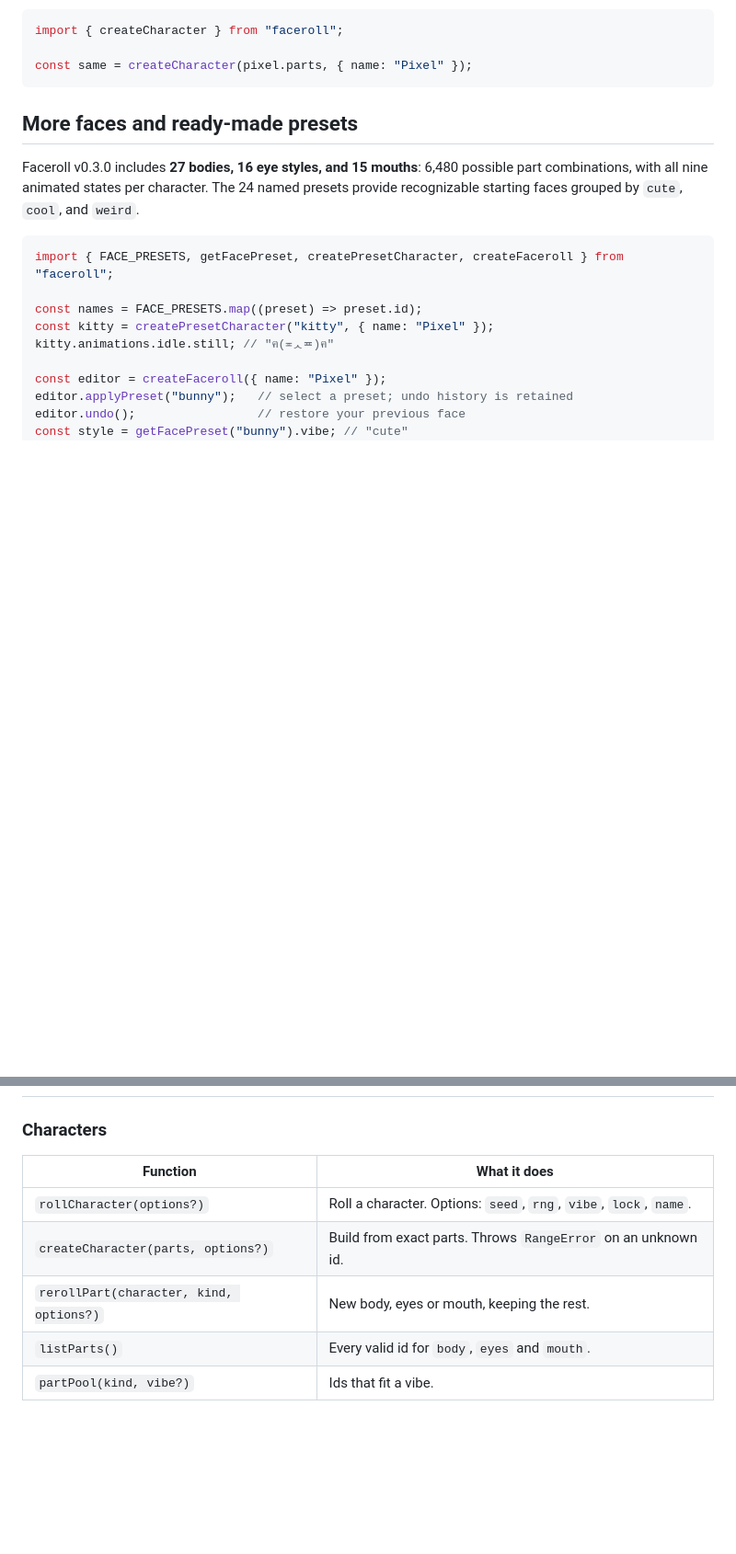
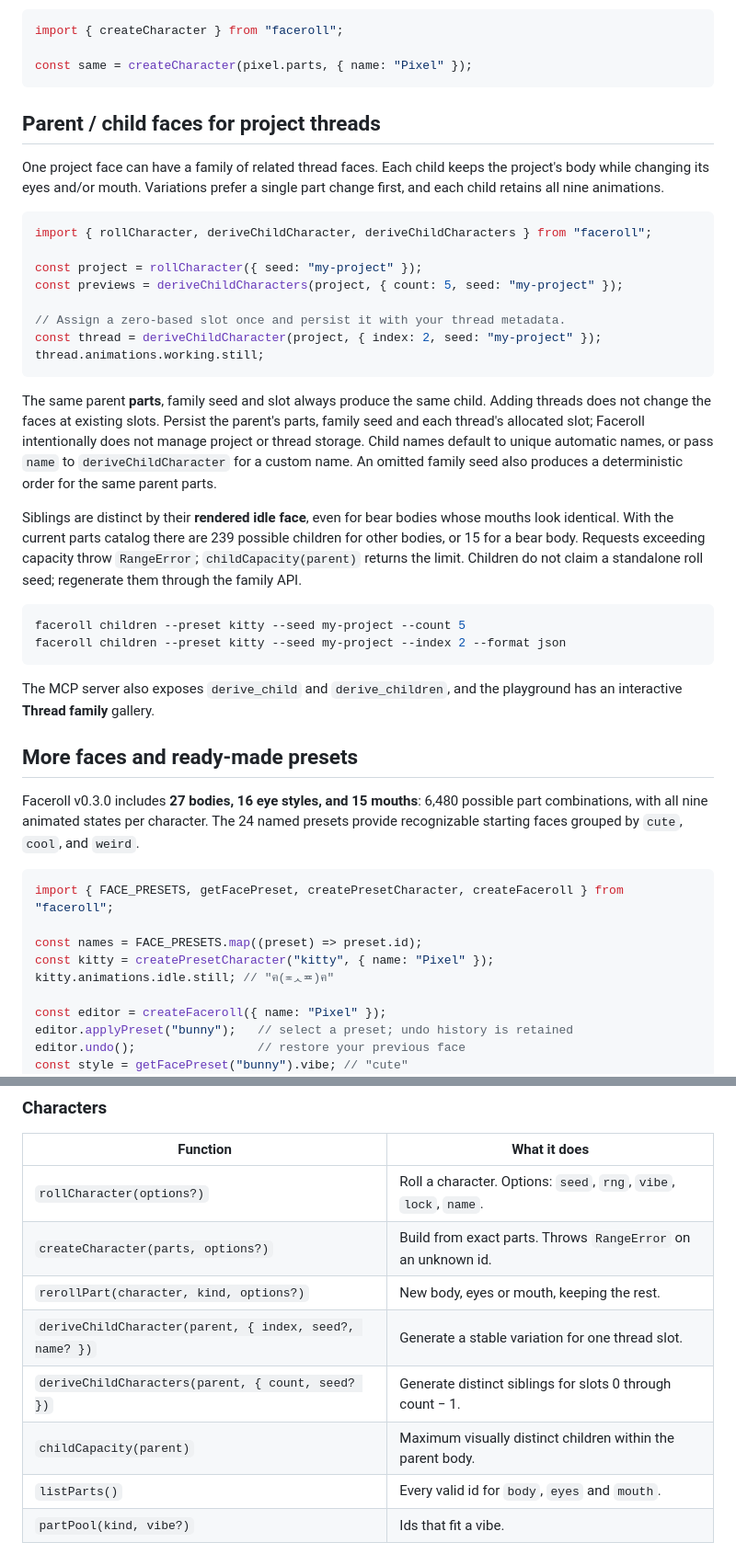
Before and after one commit to rigerc/faceroll, a Markdown page: README.md, 2 parts joined by grey strips. Shown at 92% size. Rendered like a GitHub page; blank space fills up the shorter version.

Commit message:
docs: explain stable child faces for project threads

````diff
--- a/README.md
+++ b/README.md
@@ -44,6 +44,45 @@ import { createCharacter } from "faceroll";
 
 const same = createCharacter(pixel.parts, { name: "Pixel" });
 ```
+
+## Parent / child faces for project threads
+
+One project face can have a family of related thread faces. Each child keeps
+the project's body while changing its eyes and/or mouth. Variations prefer a
+single part change first, and each child retains all nine animations.
+
+```ts
+import { rollCharacter, deriveChildCharacter, deriveChildCharacters } from "faceroll";
+
+const project = rollCharacter({ seed: "my-project" });
+const previews = deriveChildCharacters(project, { count: 5, seed: "my-project" });
+
+// Assign a zero-based slot once and persist it with your thread metadata.
+const thread = deriveChildCharacter(project, { index: 2, seed: "my-project" });
+thread.animations.working.still;
+```
+
+The same parent **parts**, family seed and slot always produce the same child.
+Adding threads does not change the faces at existing slots. Persist the parent's
+parts, family seed and each thread's allocated slot; Faceroll intentionally does
+not manage project or thread storage. Child names default to unique automatic
+names, or pass `name` to `deriveChildCharacter` for a custom name. An omitted
+family seed also produces a deterministic order for the same parent parts.
+
+Siblings are distinct by their **rendered idle face**, even for bear bodies
+whose mouths look identical. With the current parts catalog there are 239
+possible children for other bodies, or 15 for a bear body. Requests exceeding
+capacity throw `RangeError`; `childCapacity(parent)` returns the limit.
+Children do not claim a standalone roll seed; regenerate them through the
+family API.
+
+```sh
+faceroll children --preset kitty --seed my-project --count 5
+faceroll children --preset kitty --seed my-project --index 2 --format json
+```
+
+The MCP server also exposes `derive_child` and `derive_children`, and the
+playground has an interactive **Thread family** gallery.
 
 ## More faces and ready-made presets
 
@@ -223,6 +263,9 @@ See [framework integration documentation](docs/frameworks.md).
 | `rollCharacter(options?)` | Roll a character. Options: `seed`, `rng`, `vibe`, `lock`, `name`. |
 | `createCharacter(parts, options?)` | Build from exact parts. Throws `RangeError` on an unknown id. |
 | `rerollPart(character, kind, options?)` | New body, eyes or mouth, keeping the rest. |
+| `deriveChildCharacter(parent, { index, seed?, name? })` | Generate a stable variation for one thread slot. |
+| `deriveChildCharacters(parent, { count, seed? })` | Generate distinct siblings for slots 0 through count − 1. |
+| `childCapacity(parent)` | Maximum visually distinct children within the parent body. |
 | `listParts()` | Every valid id for `body`, `eyes` and `mouth`. |
 | `partPool(kind, vibe?)` | Ids that fit a vibe. |
 
````
Also changed, not shown: other parts of README.md (+1 -0 lines).
